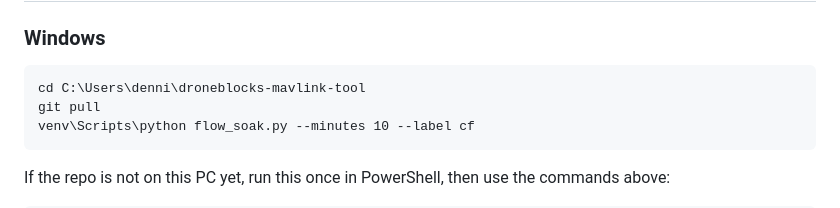
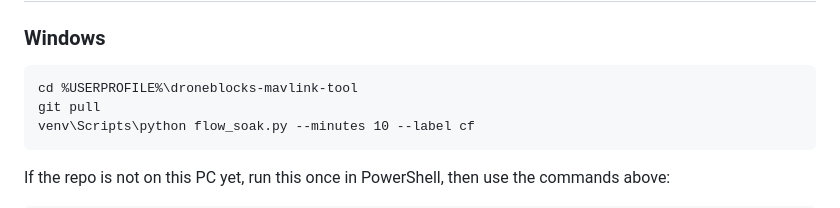
Before and after one commit to DroneBlocks/droneblocks-mavlink-tool, a Markdown page: docs/flow-soak-test.md, the part around the change. Drawn GitHub-style.

Commit message:
docs: use %USERPROFILE% for the Windows repo path
Matches the convention already used by windows/*.cmd and setup-windows.ps1, and
keeps a specific machine's user profile name out of a public repo.

````diff
--- a/docs/flow-soak-test.md
+++ b/docs/flow-soak-test.md
@@ -30,7 +30,7 @@ at once. This test is the cheapest way to separate the two, and it runs unattend
 ### Windows
 
 ```
-cd C:\Users\denni\droneblocks-mavlink-tool
+cd %USERPROFILE%\droneblocks-mavlink-tool
 git pull
 venv\Scripts\python flow_soak.py --minutes 10 --label cf
 ```
````
